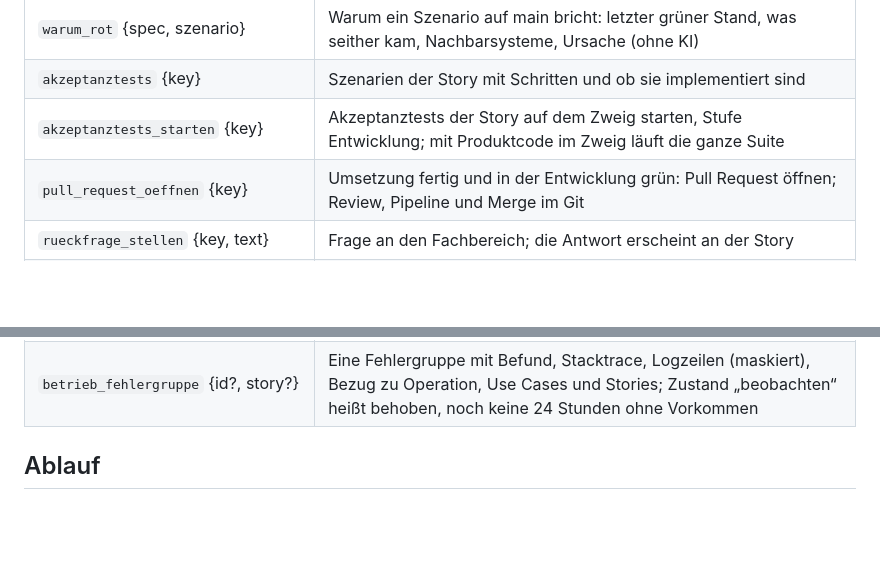
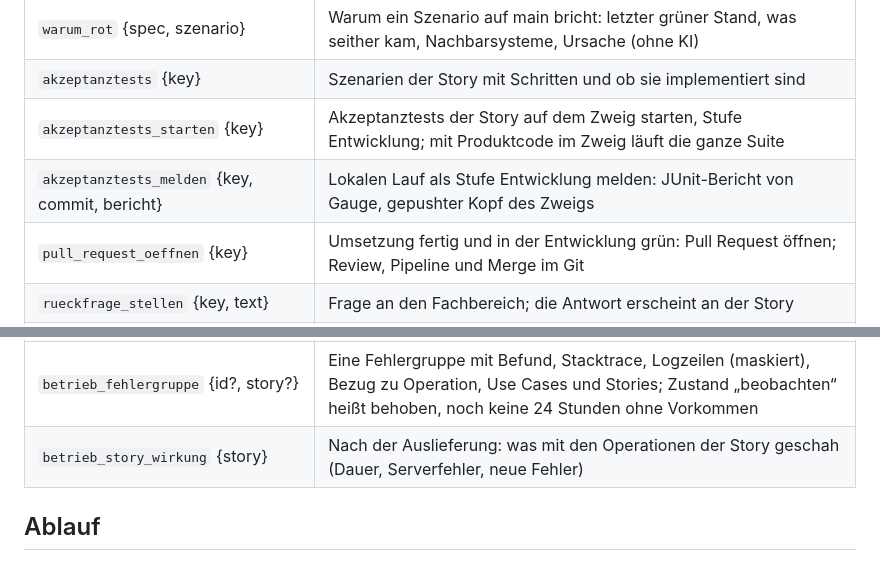
Before and after one commit to dakn85/online-banking, a Markdown page: AGENTS.md, 2 parts joined by grey strips. Rendered like a GitHub page; blank space fills up the shorter version.

Commit message:
PK-6: AGENTS.md um akzeptanztests_melden und betrieb_story_wirkung ergänzt
Co-Authored-By: Claude Opus 5.5 <noreply@anthropic.com>

```diff
--- a/AGENTS.md
+++ b/AGENTS.md
@@ -23,6 +23,7 @@ Werkzeuge:
 | `warum_rot` {spec, szenario} | Warum ein Szenario auf main bricht: letzter grüner Stand, was seither kam, Nachbarsysteme, Ursache (ohne KI) |
 | `akzeptanztests` {key} | Szenarien der Story mit Schritten und ob sie implementiert sind |
 | `akzeptanztests_starten` {key} | Akzeptanztests der Story auf dem Zweig starten, Stufe Entwicklung; mit Produktcode im Zweig läuft die ganze Suite |
+| `akzeptanztests_melden` {key, commit, bericht} | Lokalen Lauf als Stufe Entwicklung melden: JUnit-Bericht von Gauge, gepushter Kopf des Zweigs |
 | `pull_request_oeffnen` {key} | Umsetzung fertig und in der Entwicklung grün: Pull Request öffnen; Review, Pipeline und Merge im Git |
 | `rueckfrage_stellen` {key, text} | Frage an den Fachbereich; die Antwort erscheint an der Story |
 | `rueckfragen_lesen` {key, id?} | Nur der Stand der Rückfragen (offen/beantwortet) mit Antwort; zum Warten auf eine Antwort |
@@ -42,6 +43,7 @@ Werkzeuge:
 | `technik_lesen` {adr?, teil?, story?} | Technischer Rahmen: docs/architecture.md (arc42), Entscheidungen unter docs/adr/ und Leitplanken des Hauses; was hier steht, gilt beim Bauen und Testen |
 | `betrieb_fehler` {stunden?, umgebung?} | Fehlergruppen im Betrieb mit Zustand, Vorkommen, Nutzern, Ort im Code und Story |
 | `betrieb_fehlergruppe` {id?, story?} | Eine Fehlergruppe mit Befund, Stacktrace, Logzeilen (maskiert), Bezug zu Operation, Use Cases und Stories; Zustand „beobachten“ heißt behoben, noch keine 24 Stunden ohne Vorkommen |
+| `betrieb_story_wirkung` {story} | Nach der Auslieferung: was mit den Operationen der Story geschah (Dauer, Serverfehler, neue Fehler) |
 
 ## Ablauf
 
```
